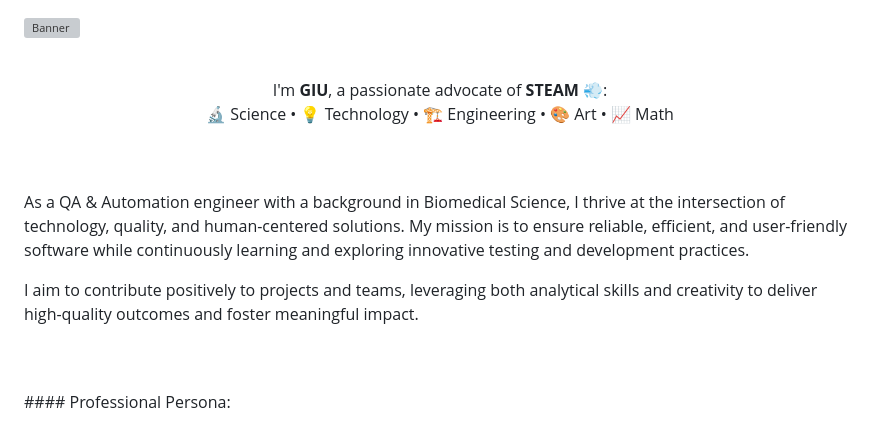
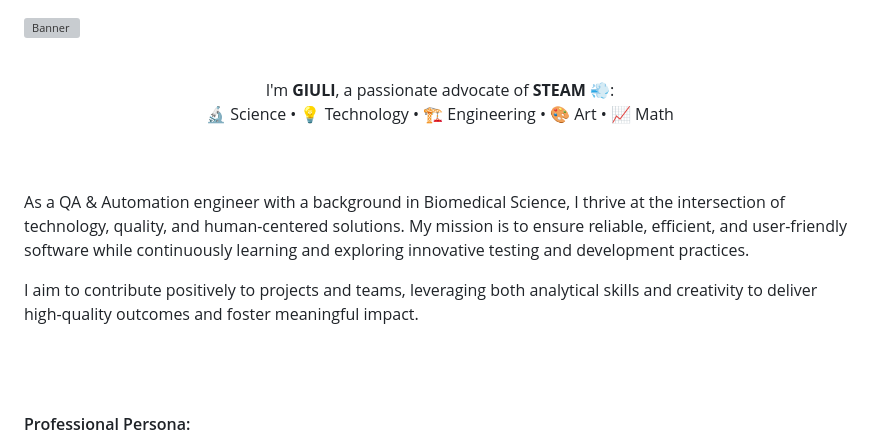
Before and after one commit to giumarques/giumarques, a Markdown page: README.md, the part around the change printed below. Rendered like a GitHub page; grey boxes are pictures that could not be loaded.

Commit message:
adjust profile

```diff
--- a/README.md
+++ b/README.md
@@ -3,7 +3,7 @@
 <br>
 
 <p align="center" style="font-size:16px;">
-  I'm <strong>GIU</strong>, a passionate advocate of <strong>STEAM</strong> 💨:<br>
+  I'm <strong>GIULI</strong>, a passionate advocate of <strong>STEAM</strong> 💨:<br>
   🔬 Science • 💡 Technology • 🏗 Engineering • 🎨 Art • 📈 Math
 </p>
 
@@ -18,6 +18,7 @@ I aim to contribute positively to projects and teams, leveraging both analytical
 <br>
 
 <br>
+
 #### Professional Persona:
 
 - **Problem Solver:** I enjoy tackling complex software challenges, designing efficient testing strategies, and finding creative solutions to tricky QA problems. Each bug or issue is an opportunity to learn and improve.
```
Also changed, not shown: other parts of README.md (+3 -4 lines).
